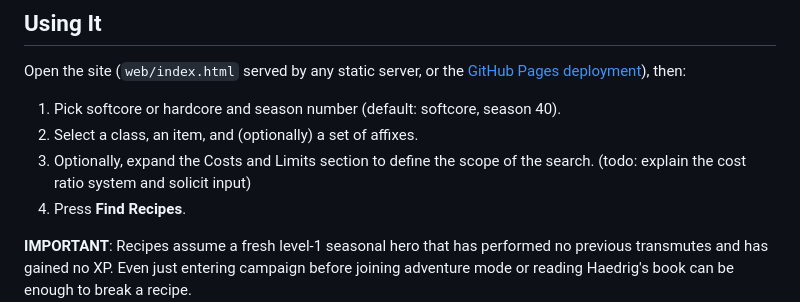
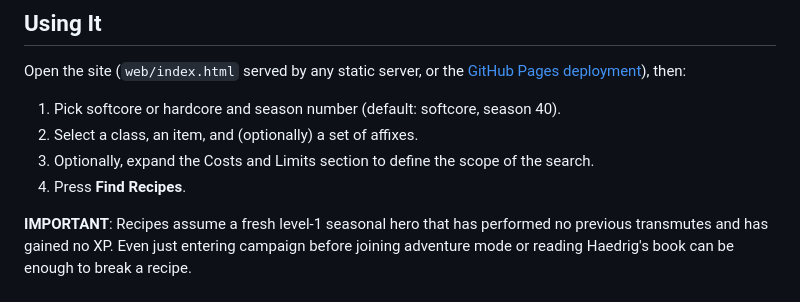
Before and after one commit to Ainahir/d3recipes, a Markdown page: README.md, the part around the change. GitHub-like rendering.

Commit message:
Remove the unfinished note from the usage steps

```diff
--- a/README.md
+++ b/README.md
@@ -25,7 +25,7 @@ Open the site (`web/index.html` served by any static server, or the [GitHub Page
 
 1. Pick softcore or hardcore and season number (default: softcore, season 40).
 2. Select a class, an item, and (optionally) a set of affixes.
-3. Optionally, expand the Costs and Limits section to define the scope of the search. (todo: explain the cost ratio system and solicit input)
+3. Optionally, expand the Costs and Limits section to define the scope of the search.
 4. Press **Find Recipes**.
 
 **IMPORTANT**: Recipes assume a fresh level-1 seasonal hero that has performed no previous transmutes and has gained no XP. Even just entering campaign before joining adventure mode or reading Haedrig's book can be enough to break a recipe.
```
